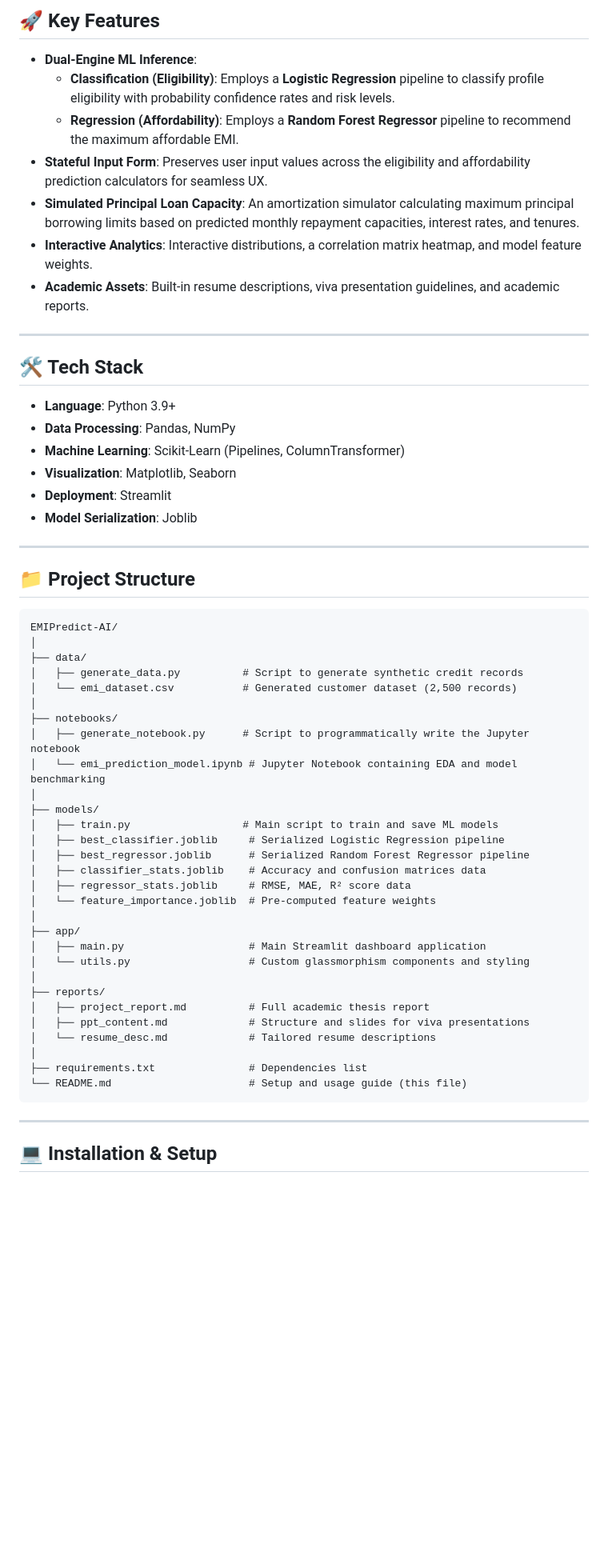
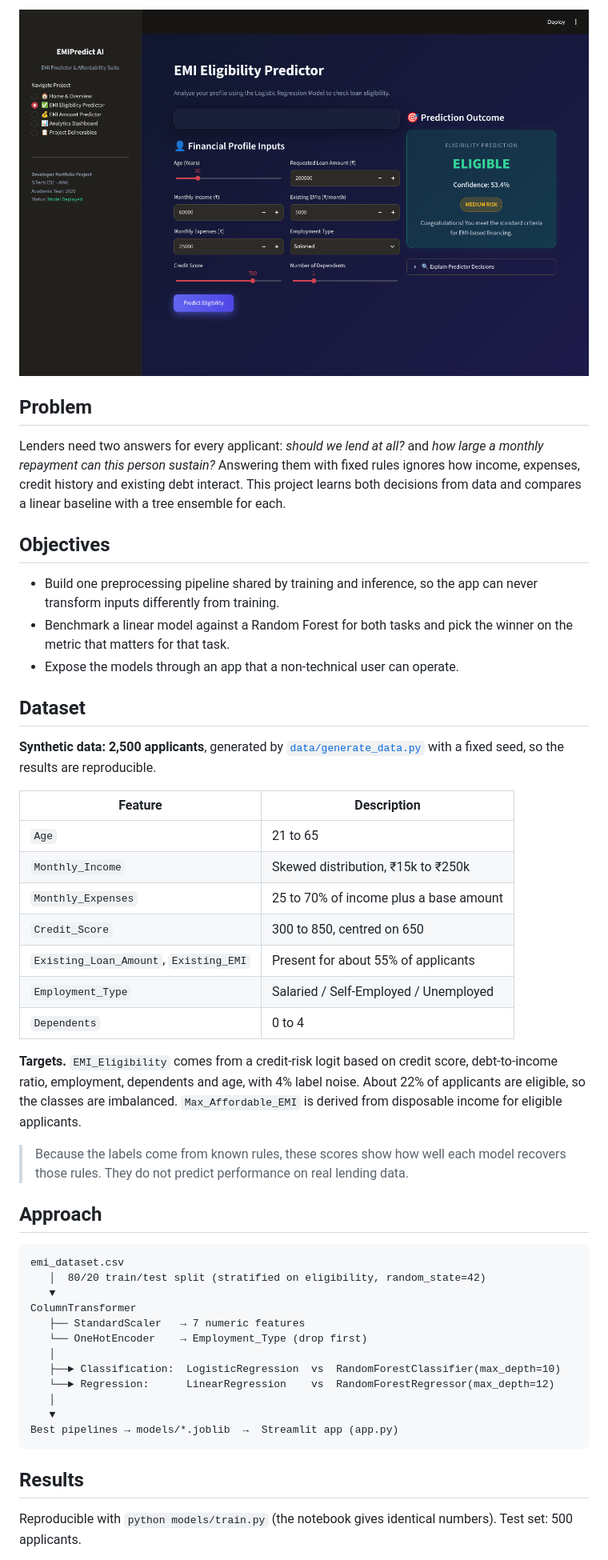
Before and after one commit to sahithi-manda/EMI_Prediction_Project, a Markdown page: README.md, the part around one of its changes. Shown at 80% size. Drawn GitHub-style; pictures changed too: docs/screenshots/eligibility.png (added); blank space fills up the shorter version.

````diff
--- a/README.md
+++ b/README.md
@@ -6,62 +9,52 @@ An end-to-end machine learning project designed for B.Tech CSE-AIML portfolios.
 
-## 🚀 Key Features
+![Eligibility predictor](docs/screenshots/eligibility.png)
 
-* **Dual-Engine ML Inference**:
-  * **Classification (Eligibility)**: Employs a **Logistic Regression** pipeline to classify profile eligibility with probability confidence rates and risk levels.
-  * **Regression (Affordability)**: Employs a **Random Forest Regressor** pipeline to recommend the maximum affordable EMI.
-* **Stateful Input Form**: Preserves user input values across the eligibility and affordability prediction calculators for seamless UX.
-* **Simulated Principal Loan Capacity**: An amortization simulator calculating maximum principal borrowing limits based on predicted monthly repayment capacities, interest rates, and tenures.
-* **Interactive Analytics**: Interactive distributions, a correlation matrix heatmap, and model feature weights.
-* **Academic Assets**: Built-in resume descriptions, viva presentation guidelines, and academic reports.
+## Problem
 
----
+Lenders need two answers for every applicant: *should we lend at all?* and *how large a monthly repayment can this person sustain?* Answering them with fixed rules ignores how income, expenses, credit history and existing debt interact. This project learns both decisions from data and compares a linear baseline with a tree ensemble for each.
 
-## 🛠️ Tech Stack
+## Objectives
 
-* **Language**: Python 3.9+
-* **Data Processing**: Pandas, NumPy
-* **Machine Learning**: Scikit-Learn (Pipelines, ColumnTransformer)
-* **Visualization**: Matplotlib, Seaborn
-* **Deployment**: Streamlit
-* **Model Serialization**: Joblib
+- Build one preprocessing pipeline shared by training and inference, so the app can never transform inputs differently from training.
+- Benchmark a linear model against a Random Forest for both tasks and pick the winner on the metric that matters for that task.
+- Expose the models through an app that a non-technical user can operate.
 
----
+## Dataset
 
-## 📁 Project Structure
+**Synthetic data: 2,500 applicants**, generated by [`data/generate_data.py`](data/generate_data.py) with a fixed seed, so the results are reproducible.
 
-```text
-EMIPredict-AI/
-│
-├── data/
-│   ├── generate_data.py          # Script to generate synthetic credit records
-│   └── emi_dataset.csv           # Generated customer dataset (2,500 records)
-│
-├── notebooks/
-│   ├── generate_notebook.py      # Script to programmatically write the Jupyter notebook
-│   └── emi_prediction_model.ipynb # Jupyter Notebook containing EDA and model benchmarking
-│
-├── models/
-│   ├── train.py                  # Main script to train and save ML models
-│   ├── best_classifier.joblib     # Serialized Logistic Regression pipeline
-│   ├── best_regressor.joblib      # Serialized Random Forest Regressor pipeline
-│   ├── classifier_stats.joblib    # Accuracy and confusion matrices data
-│   ├── regressor_stats.joblib     # RMSE, MAE, R² score data
-│   └── feature_importance.joblib  # Pre-computed feature weights
-│
-├── app/
-│   ├── main.py                    # Main Streamlit dashboard application
-│   └── utils.py                   # Custom glassmorphism components and styling
-│
-├── reports/
-│   ├── project_report.md          # Full academic thesis report
-│   ├── ppt_content.md             # Structure and slides for viva presentations
-│   └── resume_desc.md             # Tailored resume descriptions
-│
-├── requirements.txt               # Dependencies list
-└── README.md                      # Setup and usage guide (this file)
+| Feature | Description |
+|---|---|
+| `Age` | 21 to 65 |
+| `Monthly_Income` | Skewed distribution, ₹15k to ₹250k |
+| `Monthly_Expenses` | 25 to 70% of income plus a base amount |
+| `Credit_Score` | 300 to 850, centred on 650 |
+| `Existing_Loan_Amount`, `Existing_EMI` | Present for about 55% of applicants |
+| `Employment_Type` | Salaried / Self-Employed / Unemployed |
+| `Dependents` | 0 to 4 |
+
+**Targets.** `EMI_Eligibility` comes from a credit-risk logit based on credit score, debt-to-income ratio, employment, dependents and age, with 4% label noise. About 22% of applicants are eligible, so the classes are imbalanced. `Max_Affordable_EMI` is derived from disposable income for eligible applicants.
+
+> Because the labels come from known rules, these scores show how well each model recovers those rules. They do not predict performance on real lending data.
+
+## Approach
+
+```
+emi_dataset.csv
+   │  80/20 train/test split (stratified on eligibility, random_state=42)
+   ▼
+ColumnTransformer
+   ├── StandardScaler   → 7 numeric features
+   └── OneHotEncoder    → Employment_Type (drop first)
+   │
+   ├──► Classification:  LogisticRegression  vs  RandomForestClassifier(max_depth=10)
+   └──► Regression:      LinearRegression    vs  RandomForestRegressor(max_depth=12)
+   │
+   ▼
+Best pipelines → models/*.joblib  →  Streamlit app (app.py)
 ```
 
----
+## Results
 
-## 💻 Installation & Setup
+Reproducible with `python models/train.py` (the notebook gives identical numbers). Test set: 500 applicants.
 
````
Also changed, not shown: other parts of README.md (+65 -52 lines), docs/screenshots/affordability.png (added), docs/screenshots/analytics.png (added), docs/screenshots/home.png (added), 1 other file.
